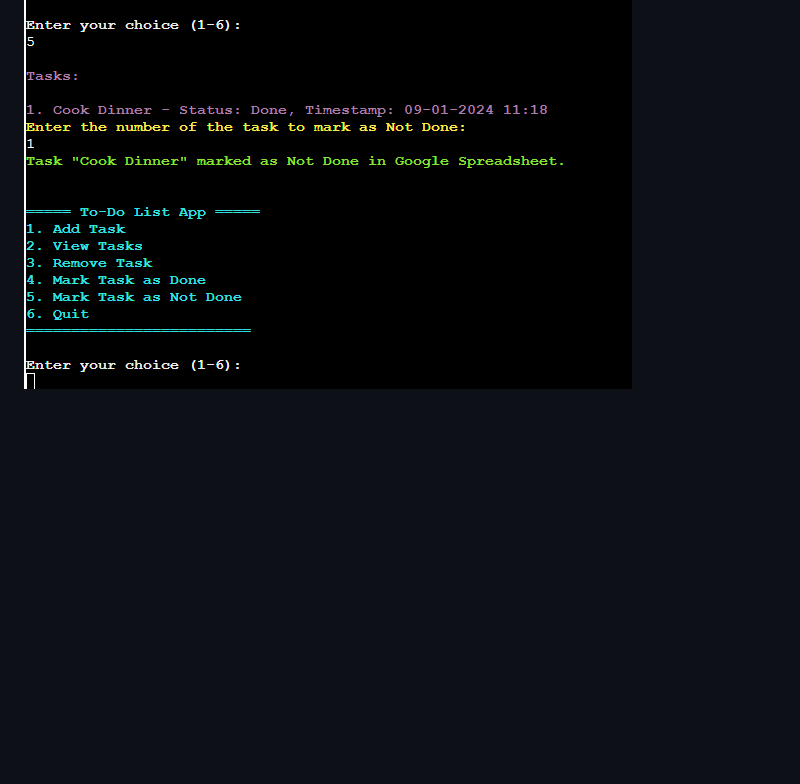
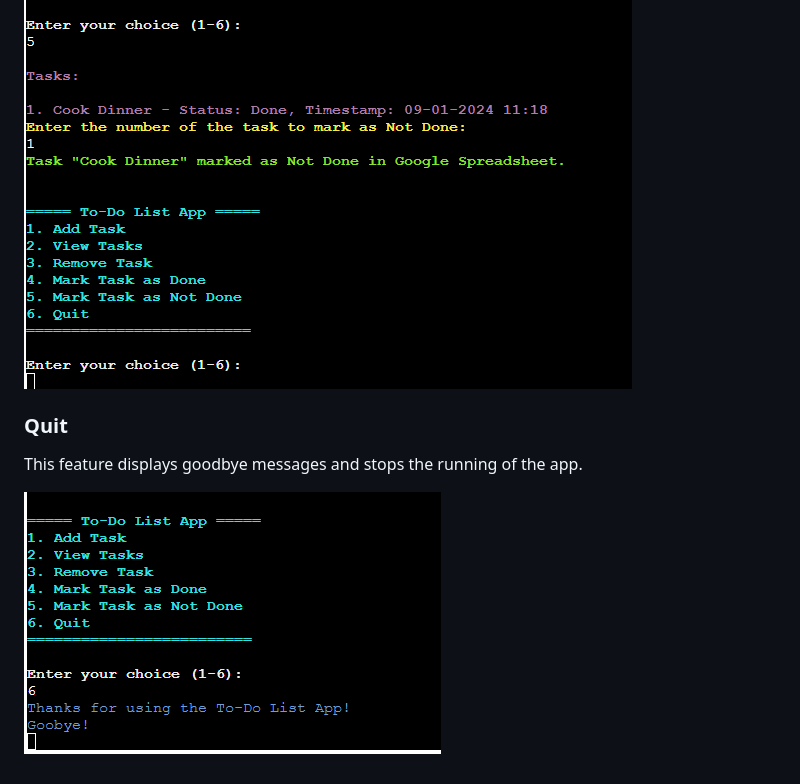
Before and after one commit to devnickocodes/to-do-list-project, a Markdown page: README.md, the part around the change. GitHub-like rendering; blank space fills up the shorter version.

Commit message:
add a description and a screenshot for the quit feature to the README file

```diff
--- a/README.md
+++ b/README.md
@@ -115,3 +115,9 @@ This feature displays all the available tasks and takes a user input as to which
 This feature displays all the available tasks and takes a user input as to which task should be marked as not done. If the task exists the second cell for that task in the spreadsheet, which is the status cell is updated to ‘Not Done’ after which the user is directed to the menu again.
 
 ![Mark Task As Not Done (Option - 5)](https://github.com/devnickocodes/to-do-list-project/blob/main/documentation/mark-task-as-not-done.png)
+
+### Quit
+
+This feature displays goodbye messages and stops the running of the app.
+
+![Quit (Option - 6)](https://github.com/devnickocodes/to-do-list-project/blob/main/documentation/quit-option.png)
```
